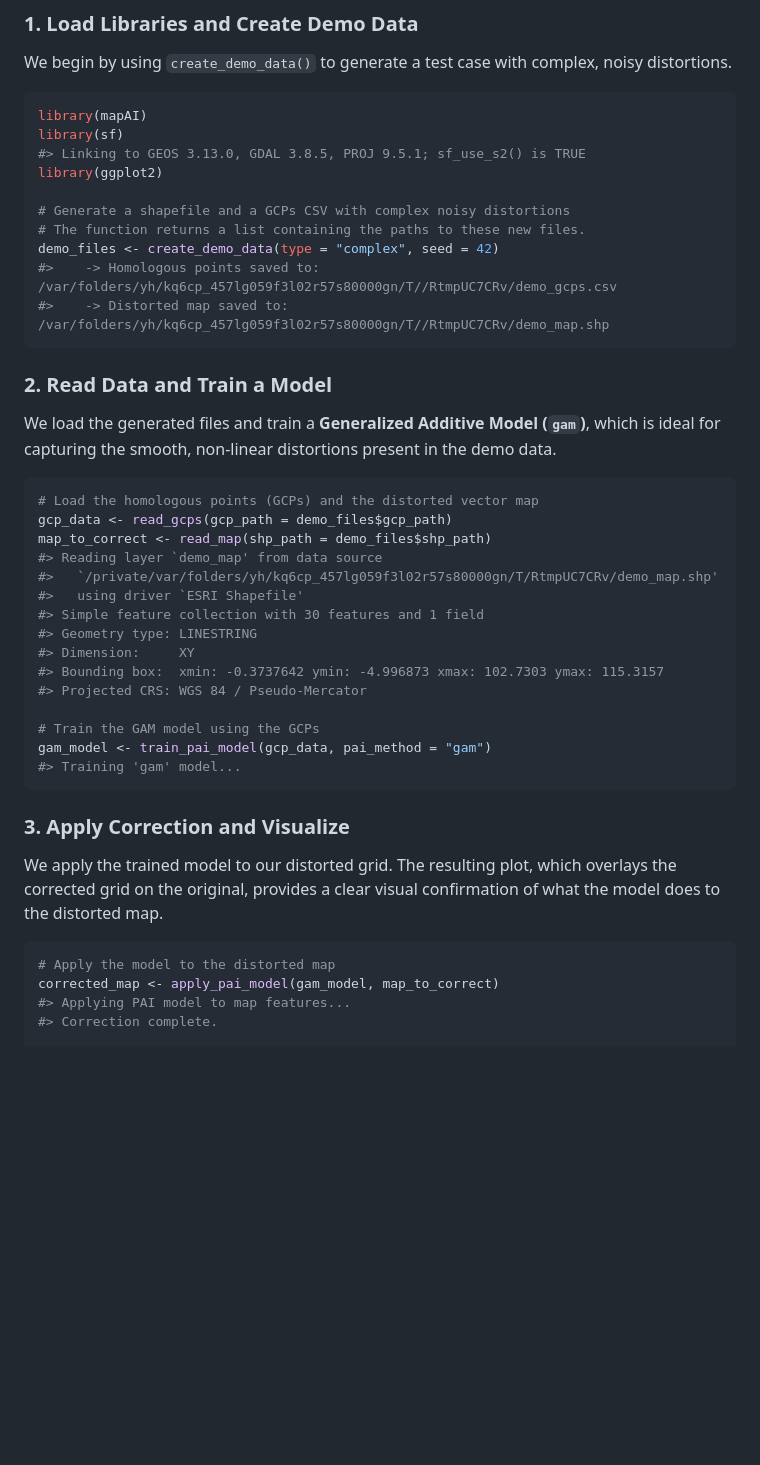
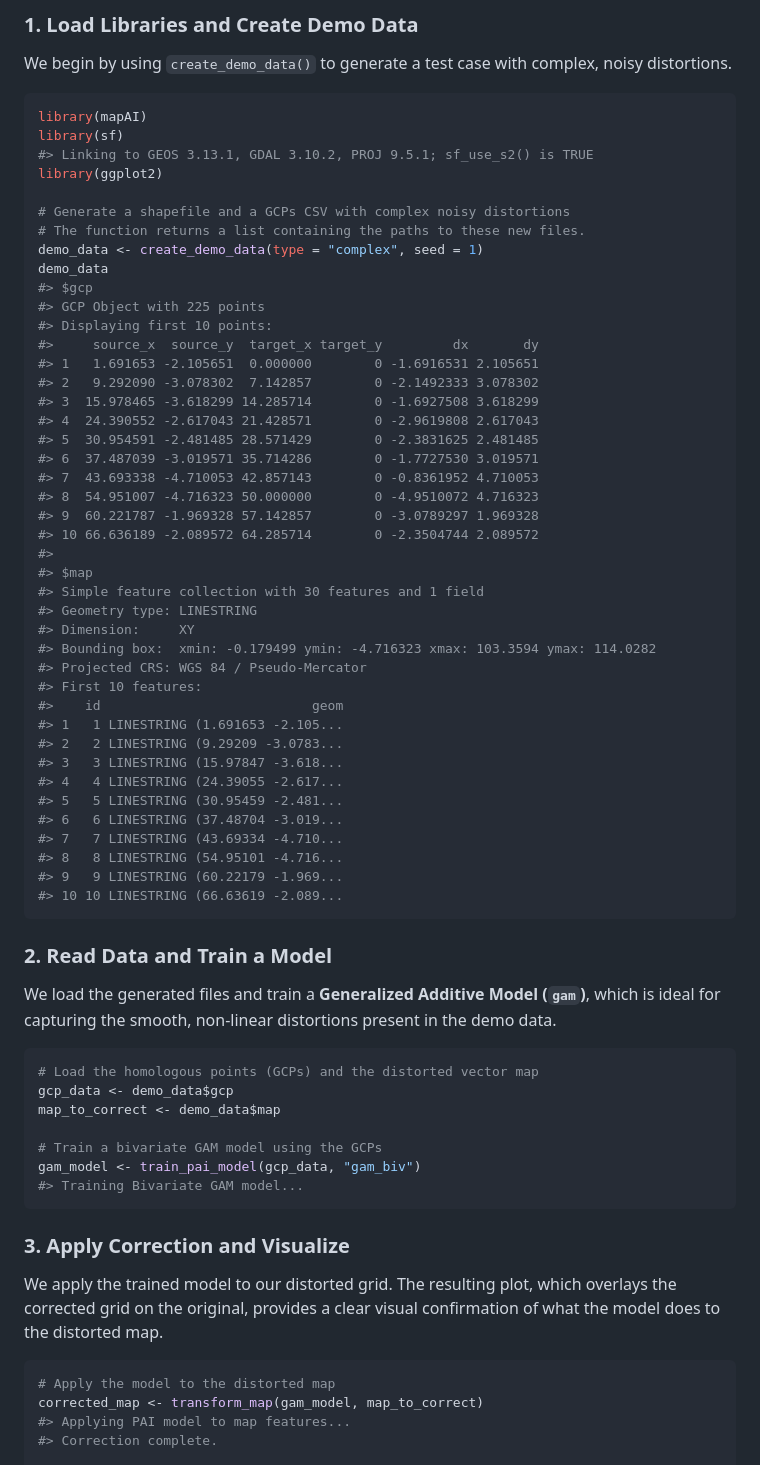
Before and after one commit to kvantas/mapAI, a Markdown page: README.md, the part around the change printed below. Rendered like a GitHub page; blank space fills up the shorter version.

````diff
--- a/README.md
+++ b/README.md
@@ -56,14 +56,46 @@ complex, noisy distortions.
 ``` r
 library(mapAI)
 library(sf)
-#> Linking to GEOS 3.13.0, GDAL 3.8.5, PROJ 9.5.1; sf_use_s2() is TRUE
+#> Linking to GEOS 3.13.1, GDAL 3.10.2, PROJ 9.5.1; sf_use_s2() is TRUE
 library(ggplot2)
 
 # Generate a shapefile and a GCPs CSV with complex noisy distortions
 # The function returns a list containing the paths to these new files.
-demo_files <- create_demo_data(type = "complex", seed = 42)
-#>    -> Homologous points saved to: /var/folders/yh/kq6cp_457lg059f3l02r57s80000gn/T//RtmpUC7CRv/demo_gcps.csv
-#>    -> Distorted map saved to: /var/folders/yh/kq6cp_457lg059f3l02r57s80000gn/T//RtmpUC7CRv/demo_map.shp
+demo_data <- create_demo_data(type = "complex", seed = 1)
+demo_data
+#> $gcp
+#> GCP Object with 225 points
+#> Displaying first 10 points:
+#>     source_x  source_y  target_x target_y         dx       dy
+#> 1   1.691653 -2.105651  0.000000        0 -1.6916531 2.105651
+#> 2   9.292090 -3.078302  7.142857        0 -2.1492333 3.078302
+#> 3  15.978465 -3.618299 14.285714        0 -1.6927508 3.618299
+#> 4  24.390552 -2.617043 21.428571        0 -2.9619808 2.617043
+#> 5  30.954591 -2.481485 28.571429        0 -2.3831625 2.481485
+#> 6  37.487039 -3.019571 35.714286        0 -1.7727530 3.019571
+#> 7  43.693338 -4.710053 42.857143        0 -0.8361952 4.710053
+#> 8  54.951007 -4.716323 50.000000        0 -4.9510072 4.716323
+#> 9  60.221787 -1.969328 57.142857        0 -3.0789297 1.969328
+#> 10 66.636189 -2.089572 64.285714        0 -2.3504744 2.089572
+#>
+#> $map
+#> Simple feature collection with 30 features and 1 field
+#> Geometry type: LINESTRING
+#> Dimension:     XY
+#> Bounding box:  xmin: -0.179499 ymin: -4.716323 xmax: 103.3594 ymax: 114.0282
+#> Projected CRS: WGS 84 / Pseudo-Mercator
+#> First 10 features:
+#>    id                           geom
+#> 1   1 LINESTRING (1.691653 -2.105...
+#> 2   2 LINESTRING (9.29209 -3.0783...
+#> 3   3 LINESTRING (15.97847 -3.618...
+#> 4   4 LINESTRING (24.39055 -2.617...
+#> 5   5 LINESTRING (30.95459 -2.481...
+#> 6   6 LINESTRING (37.48704 -3.019...
+#> 7   7 LINESTRING (43.69334 -4.710...
+#> 8   8 LINESTRING (54.95101 -4.716...
+#> 9   9 LINESTRING (60.22179 -1.969...
+#> 10 10 LINESTRING (66.63619 -2.089...
 ```
 
 ### 2. Read Data and Train a Model
@@ -74,20 +106,12 @@ distortions present in the demo data.
 
 ``` r
 # Load the homologous points (GCPs) and the distorted vector map
-gcp_data <- read_gcps(gcp_path = demo_files$gcp_path)
-map_to_correct <- read_map(shp_path = demo_files$shp_path)
-#> Reading layer `demo_map' from data source
-#>   `/private/var/folders/yh/kq6cp_457lg059f3l02r57s80000gn/T/RtmpUC7CRv/demo_map.shp'
-#>   using driver `ESRI Shapefile'
-#> Simple feature collection with 30 features and 1 field
-#> Geometry type: LINESTRING
-#> Dimension:     XY
-#> Bounding box:  xmin: -0.3737642 ymin: -4.996873 xmax: 102.7303 ymax: 115.3157
-#> Projected CRS: WGS 84 / Pseudo-Mercator
+gcp_data <- demo_data$gcp
+map_to_correct <- demo_data$map
 
-# Train the GAM model using the GCPs
-gam_model <- train_pai_model(gcp_data, pai_method = "gam")
-#> Training 'gam' model...
+# Train a bivariate GAM model using the GCPs
+gam_model <- train_pai_model(gcp_data, "gam_biv")
+#> Training Bivariate GAM model...
 ```
 
 ### 3. Apply Correction and Visualize
@@ -98,7 +122,7 @@ visual confirmation of what the model does to the distorted map.
 
 ``` r
 # Apply the model to the distorted map
-corrected_map <- apply_pai_model(gam_model, map_to_correct)
+corrected_map <- transform_map(gam_model, map_to_correct)
 #> Applying PAI model to map features...
 #> Correction complete.
 
````
Also changed, not shown: other parts of README.md (+13 -20 lines), man/figures/README-advanced-analysis-1.png, man/figures/README-advanced-analysis-2.png, man/figures/README-apply-and-visualize-1.png, 1 other file.
